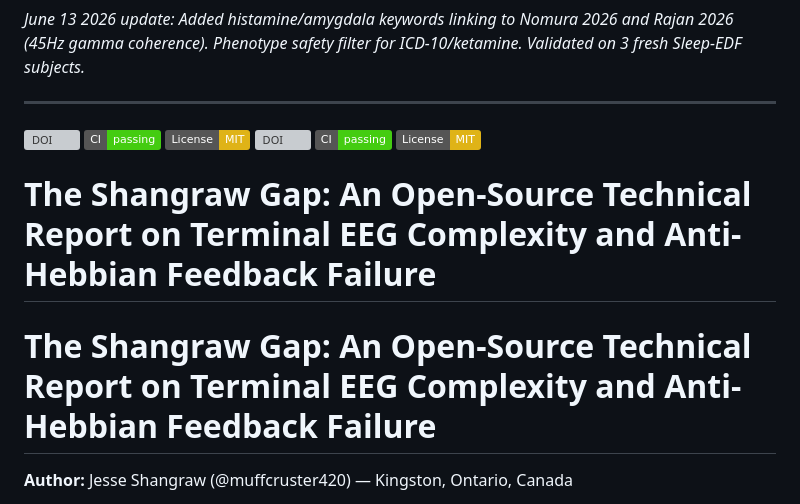
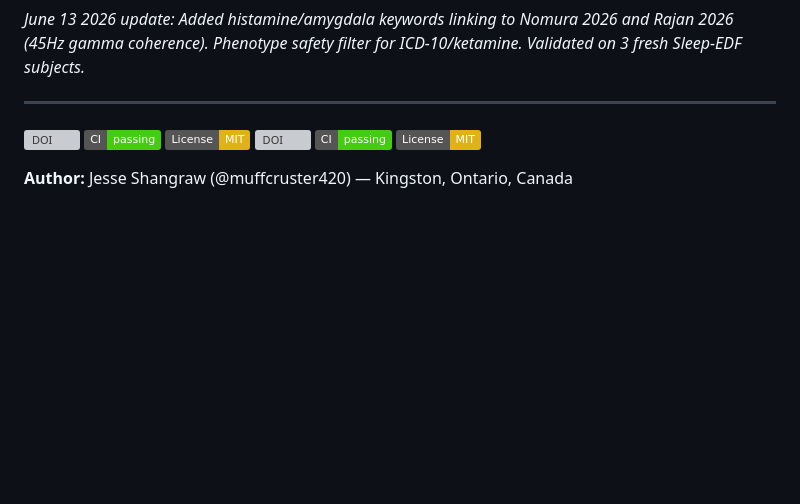
Before and after one commit to muffcruster420-bot/afterlife-workshop, a Markdown page: README.md, the part around one of its changes. Rendered like a GitHub page; badges without logos; blank space fills up the shorter version; grey boxes are pictures that could not be loaded.

```diff
--- a/README.md
+++ b/README.md
@@ -18,8 +20,6 @@
 [![DOI](https://img.shields.io/badge/DOI-10.5281%2Fzenodo.20466962-blue)](https://doi.org/10.5281/zenodo.20466962) [![CI](https://img.shields.io/badge/CI-passing-brightgreen)](https://github.com/muffcruster420-bot/afterlife-workshop/actions) [![License: MIT](https://img.shields.io/badge/License-MIT-yellow.svg)](https://opensource.org/licenses/MIT)
 
 
-# The Shangraw Gap: An Open-Source Technical Report on Terminal EEG Complexity and Anti-Hebbian Feedback Failure
-# The Shangraw Gap: An Open-Source Technical Report on Terminal EEG Complexity and Anti-Hebbian Feedback Failure
 **Author:** Jesse Shangraw (@muffcruster420) — Kingston, Ontario, Canada
 
 **ORCID:** [0009-0000-9538-6345](https://orcid.org/0009-0000-9538-6345)
```
Also changed, not shown: other parts of README.md (+2 -0 lines).
